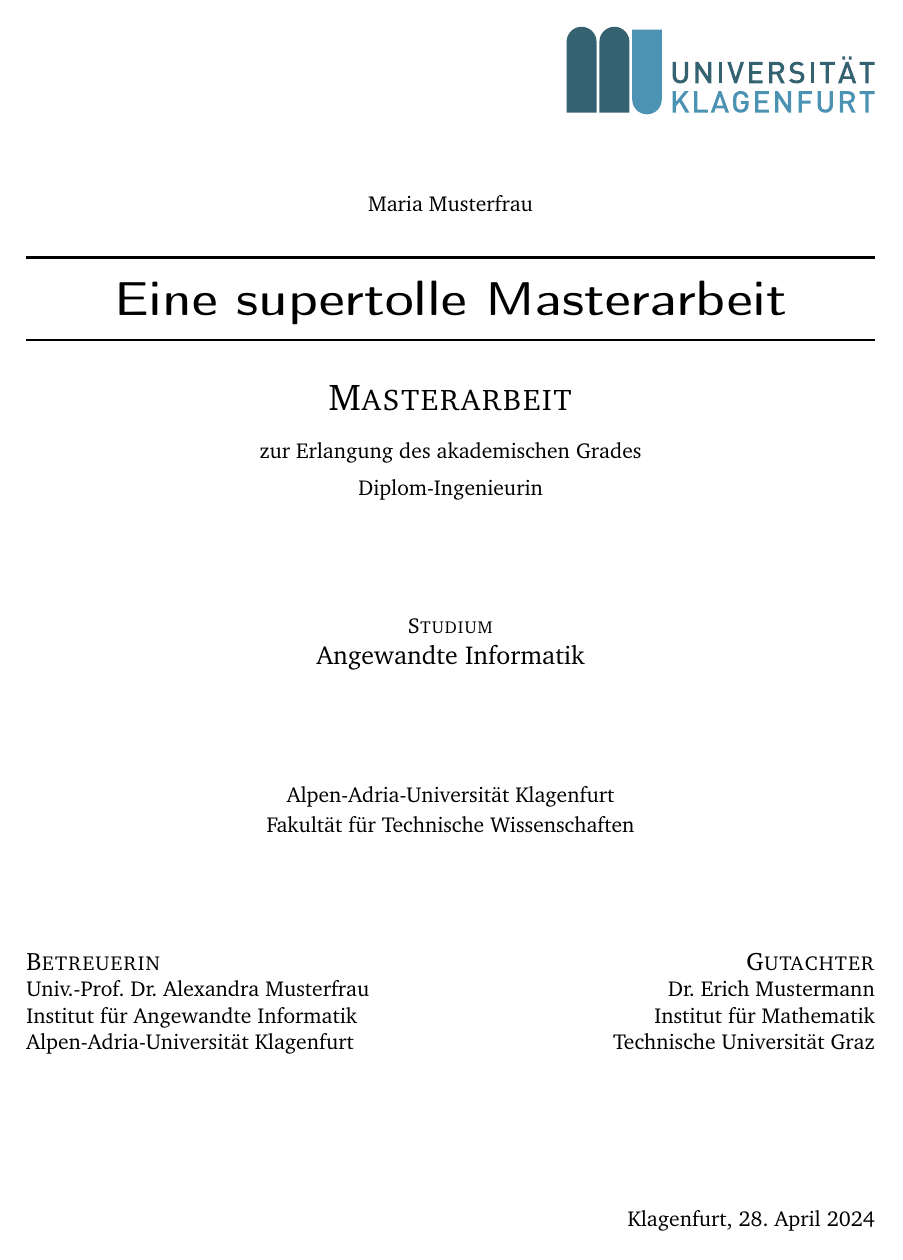
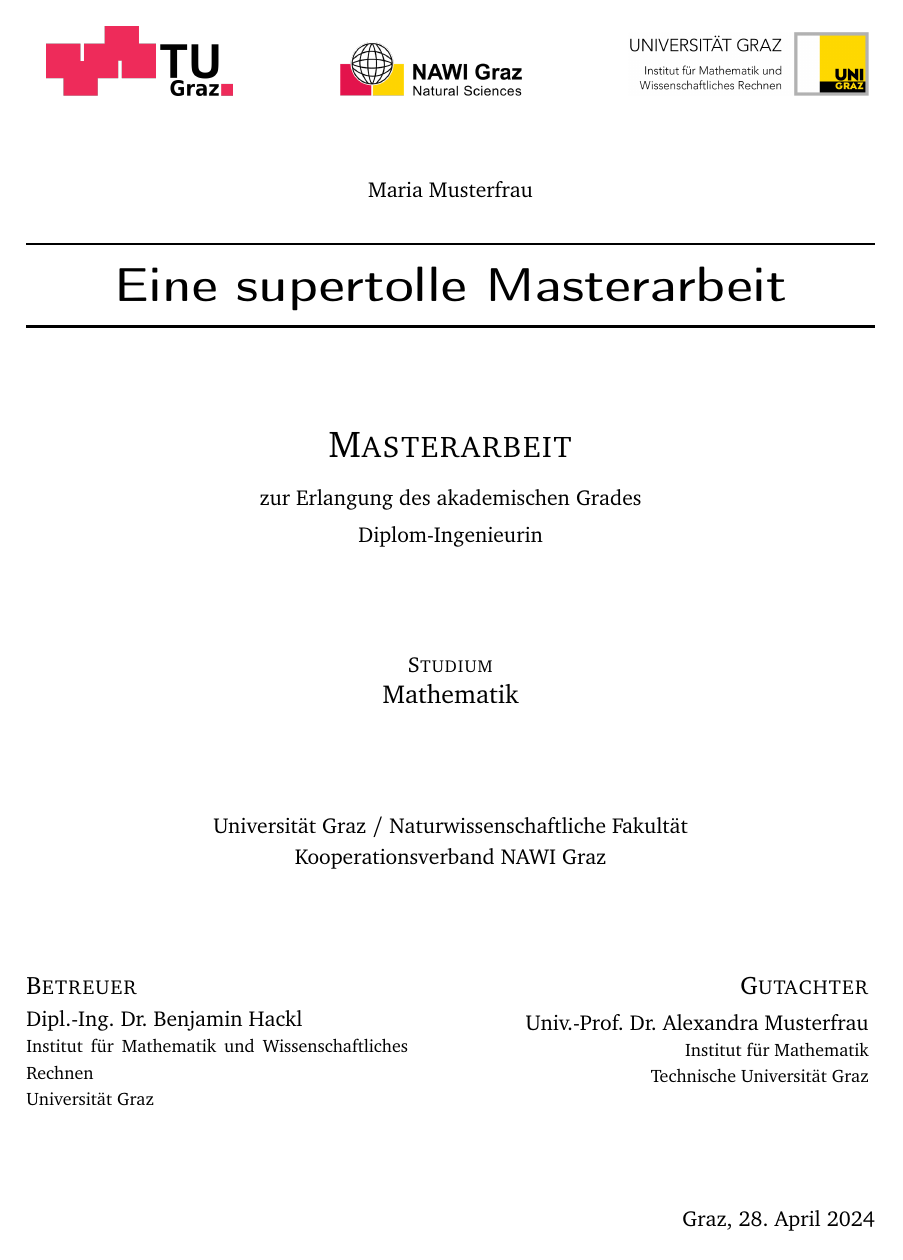
Before and after one commit to behackl/thesis-template, a LaTeX thesis (testthesis.tex, which reads bhthesis.cls): page 1 of 6. Compiled offline with pdfLaTeX.

Commit message:
some cosmetic changes + grazificatication of latex-template

```diff
--- a/bhthesis.cls
+++ b/bhthesis.cls
@@ -13,13 +13,15 @@
 \RequirePackage{thmtools}
 \RequirePackage{framed}
 \RequirePackage{xcolor}
+\RequirePackage{wasysym}
+\RequirePackage{soul}
 
 \RequirePackage{mathtools}
 
 \RequirePackage{fullpage}
 \RequirePackage[Bjornstrup]{fncychap}
 \ChTitleVar{\raggedright\Huge\sffamily\bfseries}
-\ChNumVar{\fontsize{76}{80}\usefont{OT1}{pzc}{m}{n}\selectfont\color{aaudark}}
+\ChNumVar{\fontsize{76}{80}\usefont{OT1}{pzc}{m}{n}\selectfont\color{tugred}}
 
 \RequirePackage{hyperref}
 \hypersetup{
@@ -31,13 +33,15 @@
 
 \definecolor{aaulight}{RGB}{70,153,194}
 \definecolor{aaudark}{RGB}{67,111,128}
+\definecolor{kfuyellow}{RGB}{255, 204, 0}
+\definecolor{kfuyellowlight}{RGB}{254, 250, 226}
+\definecolor{tugred}{RGB}{238,37,86}
 \renewenvironment{leftbar}{
-  \def\FrameCommand{{\color{aaulight}\vrule width 3pt} \hspace{10pt}}
+  \def\FrameCommand{{\color{kfuyellow}\vrule width 3pt} \hspace{4pt}}
   \MakeFramed {\advance\hsize-\width \FrameRestore}}{\endMakeFramed}
 
 \declaretheoremstyle[spaceabove=5pt, spacebelow=5pt,
-  headfont={\sffamily\bfseries},
-  preheadhook=\begin{leftbar}, postfoothook=\end{leftbar}]{bhresult}
+  headfont={\sffamily\bfseries}, shaded={bgcolor=kfuyellowlight, margin=10pt}]{bhresult}
 
 \declaretheorem[style=bhresult, name=Theorem]{theorem}
 \declaretheorem[style=bhresult, name=Theorem, numbered=no]{theorem*}
@@ -50,13 +54,15 @@
 
 
 \declaretheoremstyle[spaceabove=6pt, spacebelow=10pt,
-  headfont={\textcolor{aaulight}{$\blacktriangleright$}\ \sffamily},
-  prefoothook={\textcolor{aaulight}{$\blacktriangleleft$}}]{bhremark}
+  preheadhook=\begin{leftbar}, postfoothook=\end{leftbar},
+  headfont={\sffamily}]{bhremark}
 \declaretheorem[style=bhremark, name=Definition, sibling=theorem]{definition}
 \declaretheorem[style=bhremark, name=Definition, numbered=no]{definition*}
 \declaretheorem[style=bhremark, name=Remark, numbered=no]{remark}
 \declaretheorem[style=bhremark, name=Observation, numbered=no]{observation}
-\declaretheorem[style=bhremark, name=Example, numbered=no]{example}
+
+\declaretheoremstyle[headfont={\sffamily}, headformat={\setul{-1pt}{3pt}\setulcolor{kfuyellow}\ul{\mbox{\NAME}}}, qed={\pentagon}]{bhexample}
+\declaretheorem[style=bhexample, name=Example, numbered=no]{example}
 
 \newif\if@english\@englishfalse
 \newif\if@withdegree\@withdegreefalse
@@ -73,12 +79,14 @@
 % Data to appear on the title page
 % \author and \title are defined by the latex kernel
 %
-\newcommand{\person}[4][]{
+\newcommand{\person}[5][]{
   \begin{minipage}[t]{#2}
     #1\fontsize{14}{18}\selectfont
-    {\textsc{#3}}\\
-    \fontsize{12}{14}\selectfont
-    #4
+    {\textsc{#3}}\\[0.25em]
+    \fontsize{12}{16}\selectfont
+    #4\\
+    \fontsize{10}{14}\selectfont
+    #5
   \end{minipage}
 }
 
@@ -108,7 +116,7 @@
 \newcommand \institute[1]{\gdef \@institute{#1}}
 \gdef\@involvedpeople{}
 \newcommand \involvedpeople[1]{\gdef \@involvedpeople{#1}}
-\gdef\@city{Klagenfurt}
+\gdef\@city{Graz}
 \newcommand \city[1]{\gdef \@city{#1}}
 \renewcommand*{\next@tpage}{\clearpage\thispagestyle{empty}}
 
@@ -150,7 +158,7 @@
         \@title
       \end{tabular}\par}%
     \HRule\par
-    \vskip 2em
+    \vfill
     {\huge\textsc{\@reporttype}}
     \vskip 1em
     \if@withdegree
--- a/testthesis.tex
+++ b/testthesis.tex
@@ -10,16 +10,14 @@
 \author{Maria Musterfrau}
 
 \reporttype{Masterarbeit}
-\studname{Angewandte Informatik}
+\studname{Mathematik}
 \degree{Diplom-Ingenieurin}
 
 \involvedpeople{
-  \person{0.45\linewidth}{Betreuerin}{
-    \hbox{Univ.-Prof.\ Dr.\ Alexandra Musterfrau}\\
-    Institut für Angewandte Informatik\\
-    Alpen-Adria-Universität Klagenfurt
+  \person{0.45\linewidth}{Betreuer}{Dipl.-Ing. Dr. Benjamin Hackl}{
+    Institut für Mathematik und Wissenschaftliches Rechnen\\
+    Universität Graz
   }\hfill
-  \person[\flushright]{0.45\linewidth}{Gutachter}{
-    Dr.\ Erich Mustermann\\
+  \person[\flushright]{0.45\linewidth}{Gutachter}{Univ.-Prof. Dr.\ Alexandra Musterfrau}{
     Institut für Mathematik\\
     Technische Universität Graz\\
@@ -32,6 +32,9 @@
+  \hfill
+  \includegraphics[width=4.5cm]{assets/logo_kfumath.png}
+  \vspace{1cm}
 }
-\universityname{Alpen-Adria-Universität Klagenfurt}
-\fakultaetname{Fakultät für Technische Wissenschaften}
+\universityname{Universität Graz / Naturwissenschaftliche Fakultät}
+\fakultaetname{Kooperationsverband NAWI Graz}
 
 
 \begin{document}
```
Also changed, not shown: assets/logo_kfumath.png (added), assets/logo_nawigraz.png (added), assets/logo_tugraz.png (added), assets/logo_tugraz.svg (added), testthesis.tex (8 more changed lines).
